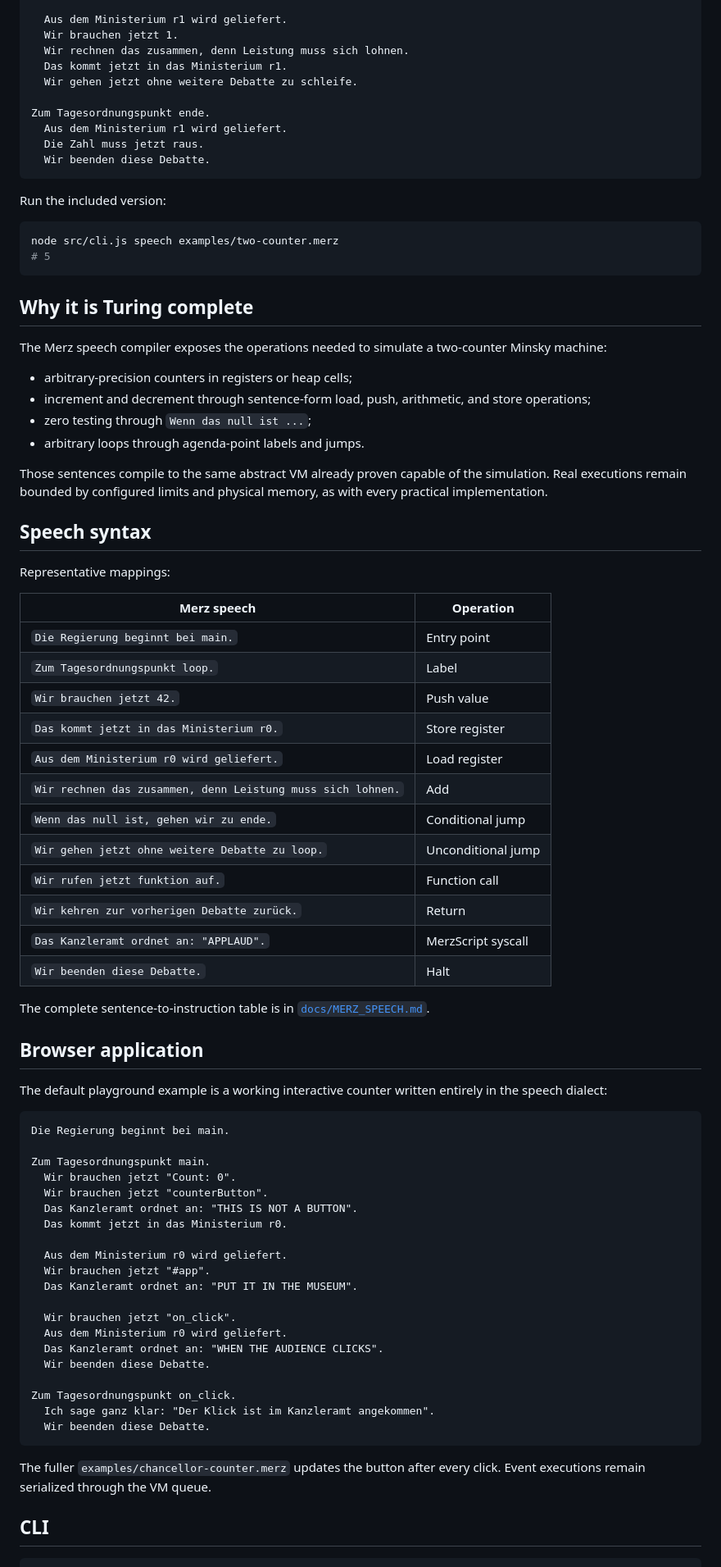
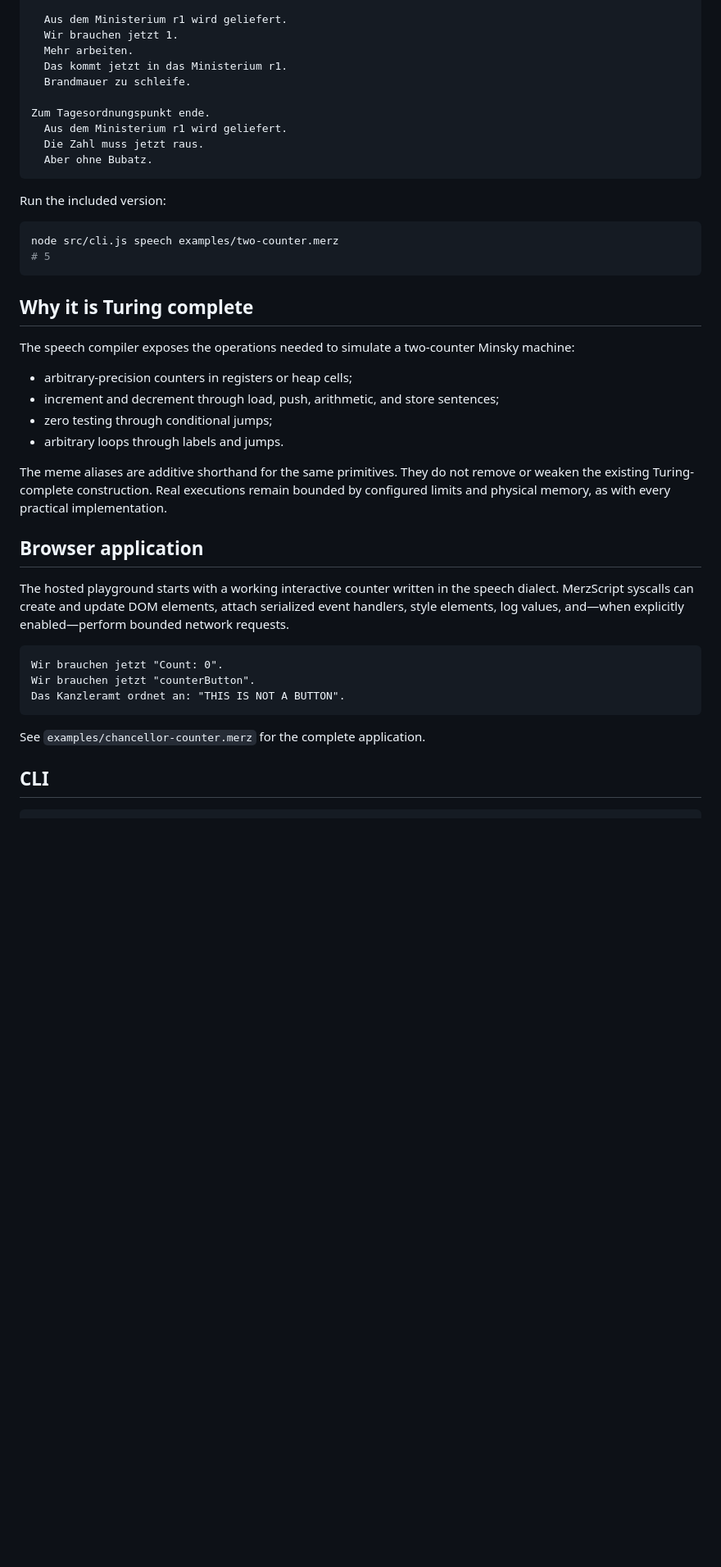
Before and after one commit to Pepitodrop/merzato-lang, a Markdown page: README.md, the part around one of its changes. Shown at 82% size. Rendered like a GitHub page; blank space fills up the shorter version.

````diff
--- a/README.md
+++ b/README.md
@@ -96,14 +162,14 @@ Zum Tagesordnungspunkt schleife.
 
   Aus dem Ministerium r1 wird geliefert.
   Wir brauchen jetzt 1.
-  Wir rechnen das zusammen, denn Leistung muss sich lohnen.
+  Mehr arbeiten.
   Das kommt jetzt in das Ministerium r1.
-  Wir gehen jetzt ohne weitere Debatte zu schleife.
+  Brandmauer zu schleife.
 
 Zum Tagesordnungspunkt ende.
   Aus dem Ministerium r1 wird geliefert.
   Die Zahl muss jetzt raus.
-  Wir beenden diese Debatte.
+  Aber ohne Bubatz.
 ```
 
 Run the included version:
@@ -115,64 +181,26 @@ node src/cli.js speech examples/two-counter.merz
 
 ## Why it is Turing complete
 
-The Merz speech compiler exposes the operations needed to simulate a two-counter Minsky machine:
+The speech compiler exposes the operations needed to simulate a two-counter Minsky machine:
 
 - arbitrary-precision counters in registers or heap cells;
-- increment and decrement through sentence-form load, push, arithmetic, and store operations;
-- zero testing through `Wenn das null ist ...`;
-- arbitrary loops through agenda-point labels and jumps.
+- increment and decrement through load, push, arithmetic, and store sentences;
+- zero testing through conditional jumps;
+- arbitrary loops through labels and jumps.
 
-Those sentences compile to the same abstract VM already proven capable of the simulation. Real executions remain bounded by configured limits and physical memory, as with every practical implementation.
-
-## Speech syntax
-
-Representative mappings:
-
-| Merz speech | Operation |
-| --- | --- |
-| `Die Regierung beginnt bei main.` | Entry point |
-| `Zum Tagesordnungspunkt loop.` | Label |
-| `Wir brauchen jetzt 42.` | Push value |
-| `Das kommt jetzt in das Ministerium r0.` | Store register |
-| `Aus dem Ministerium r0 wird geliefert.` | Load register |
-| `Wir rechnen das zusammen, denn Leistung muss sich lohnen.` | Add |
-| `Wenn das null ist, gehen wir zu ende.` | Conditional jump |
-| `Wir gehen jetzt ohne weitere Debatte zu loop.` | Unconditional jump |
-| `Wir rufen jetzt funktion auf.` | Function call |
-| `Wir kehren zur vorherigen Debatte zurück.` | Return |
-| `Das Kanzleramt ordnet an: "APPLAUD".` | MerzScript syscall |
-| `Wir beenden diese Debatte.` | Halt |
-
-The complete sentence-to-instruction table is in [`docs/MERZ_SPEECH.md`](./docs/MERZ_SPEECH.md).
+The meme aliases are additive shorthand for the same primitives. They do not remove or weaken the existing Turing-complete construction. Real executions remain bounded by configured limits and physical memory, as with every practical implementation.
 
 ## Browser application
 
-The default playground example is a working interactive counter written entirely in the speech dialect:
+The hosted playground starts with a working interactive counter written in the speech dialect. MerzScript syscalls can create and update DOM elements, attach serialized event handlers, style elements, log values, and—when explicitly enabled—perform bounded network requests.
 
 ```text
-Die Regierung beginnt bei main.
-
-Zum Tagesordnungspunkt main.
-  Wir brauchen jetzt "Count: 0".
-  Wir brauchen jetzt "counterButton".
-  Das Kanzleramt ordnet an: "THIS IS NOT A BUTTON".
-  Das kommt jetzt in das Ministerium r0.
-
-  Aus dem Ministerium r0 wird geliefert.
-  Wir brauchen jetzt "#app".
-  Das Kanzleramt ordnet an: "PUT IT IN THE MUSEUM".
-
-  Wir brauchen jetzt "on_click".
-  Aus dem Ministerium r0 wird geliefert.
-  Das Kanzleramt ordnet an: "WHEN THE AUDIENCE CLICKS".
-  Wir beenden diese Debatte.
-
-Zum Tagesordnungspunkt on_click.
-  Ich sage ganz klar: "Der Klick ist im Kanzleramt angekommen".
-  Wir beenden diese Debatte.
+Wir brauchen jetzt "Count: 0".
+Wir brauchen jetzt "counterButton".
+Das Kanzleramt ordnet an: "THIS IS NOT A BUTTON".
 ```
 
-The fuller `examples/chancellor-counter.merz` updates the button after every click. Event executions remain serialized through the VM queue.
+See `examples/chancellor-counter.merz` for the complete application.
 
 ## CLI
 
````
Also changed, not shown: other parts of README.md (+90 -63 lines).
